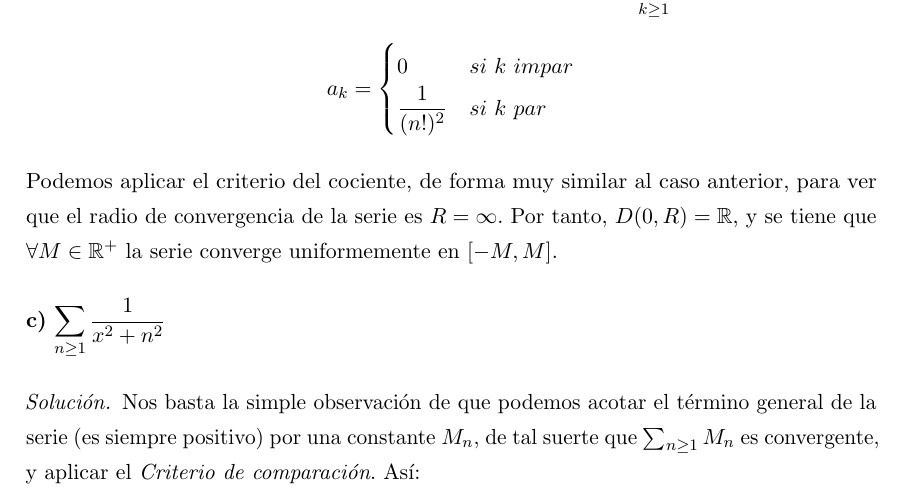
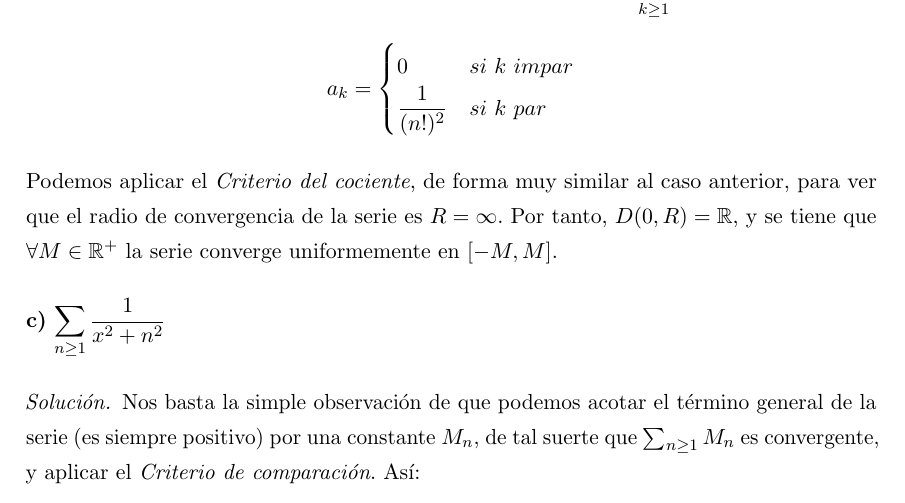
Before and after one commit to libreim/apuntesDGIIM, a LaTeX document (Análisis Matemático II/Ejercicios.tex): part of page 5 of 7, cut so that both start at the same text. Compiled offline with pdfLaTeX.

Commit message:
AM II: Pequeña corrección en un ejercicio

```diff
--- a/Análisis Matemático II/Ejercicios.tex
+++ b/Análisis Matemático II/Ejercicios.tex
@@ -424,7 +424,7 @@ Como $M$ era una constante arbitraria, concluímos que la serie converge uniform
 
 \begin{sol}[2] Podemos ver la serie como una serie de potencias $\displaystyle \sum_{k \ge 1} a_kx^k$, donde: $$a_k = \begin{cases} 0 & si \ k \ impar \\ \displaystyle \frac{1}{(n!)^2} & si \ k \ par \end{cases}$$
 
-Podemos aplicar el criterio del cociente, de forma muy similar al caso anterior, para ver que el radio de convergencia de la serie es $R = \infty$. Por tanto, $D(0,R) = \mathbb{R}$, y se tiene que $\forall M \in \mathbb{R}^+$ la serie converge uniformemente en $[-M,M]$.
+Podemos aplicar el \textit{Criterio del cociente}, de forma muy similar al caso anterior, para ver que el radio de convergencia de la serie es $R = \infty$. Por tanto, $D(0,R) = \mathbb{R}$, y se tiene que $\forall M \in \mathbb{R}^+$ la serie converge uniformemente en $[-M,M]$.
 \end{sol}
 
 
```
